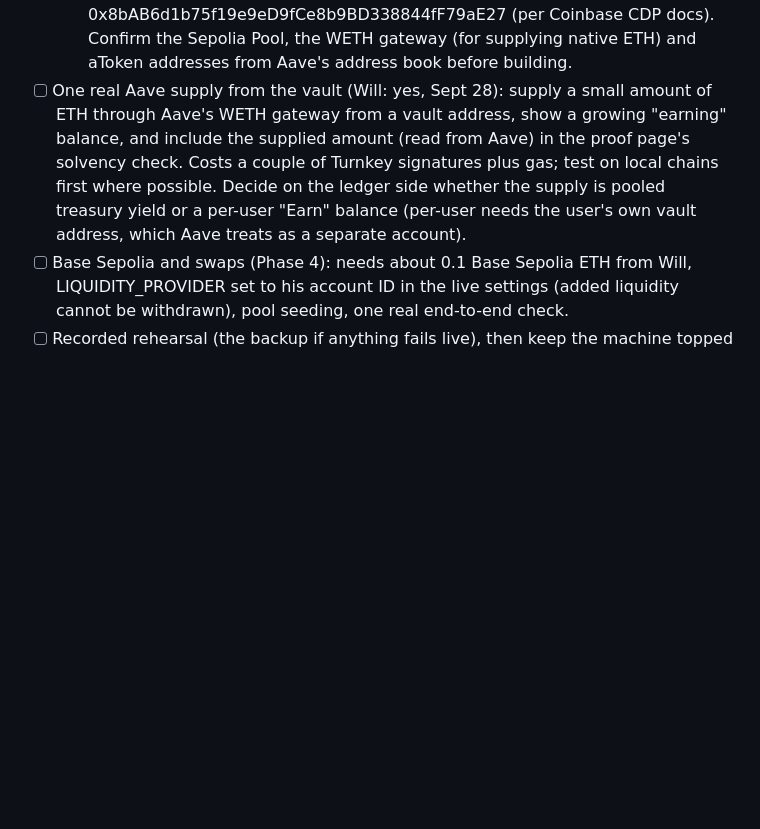
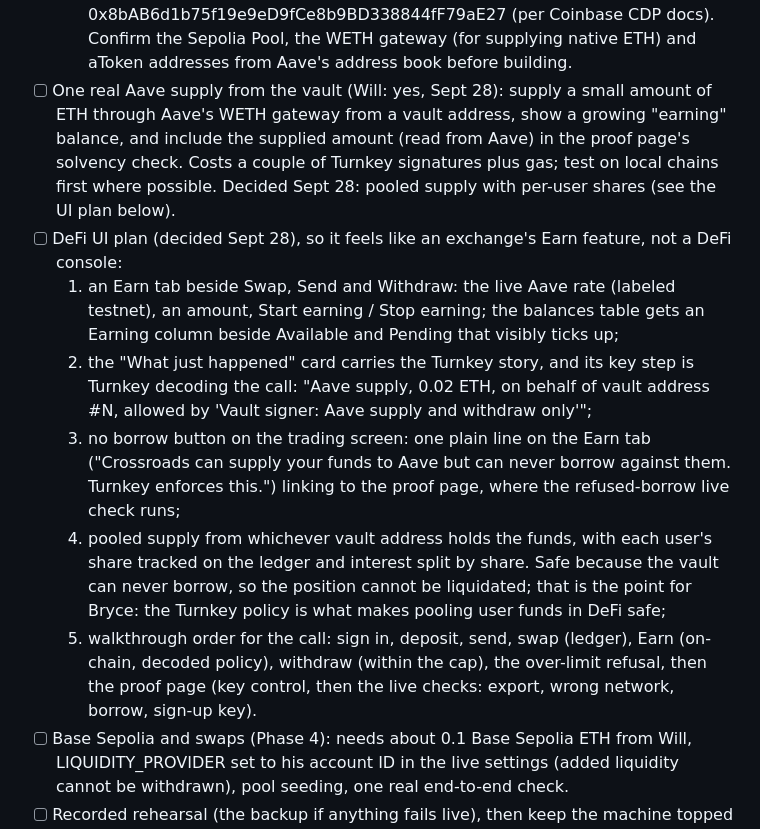
Before and after one commit to wilwixqa1/crossroads-turnkey, a Markdown page: docs/BACKLOG.md, the part around the change. Drawn GitHub-style; blank space fills up the shorter version.

```diff
--- a/docs/BACKLOG.md
+++ b/docs/BACKLOG.md
@@ -25,7 +25,13 @@ Actionable work only, roughly in order. Facts that are not work live as comments
   - vault admin uploads Aave v3 Pool's ABI as a Turnkey smart contract interface (docs.turnkey.com/concepts/policies/smart-contract-interfaces), then adds signer policies: allow `supply`/`withdraw` on the Pool only on behalf of a vault address (eth.tx.contract_call_args); allow ERC-20 `approve` only with the Pool as spender; an explicit DENY on `borrow` so a named rule shows in the dashboard. Turnkey's Yield.xyz cookbook does nearly this.
   - proof-page live check: the signer asks Turnkey to sign a Pool `borrow` and is refused by that policy (free; nothing goes on-chain).
   - addresses: Aave v3 Sepolia is the official test market (app.aave.com, testnet mode, Faucet tab); Base Sepolia Pool 0x8bAB6d1b75f19e9eD9fCe8b9BD338844fF79aE27 (per Coinbase CDP docs). Confirm the Sepolia Pool, the WETH gateway (for supplying native ETH) and aToken addresses from Aave's address book before building.
-- [ ] One real Aave supply from the vault (Will: yes, Sept 28): supply a small amount of ETH through Aave's WETH gateway from a vault address, show a growing "earning" balance, and include the supplied amount (read from Aave) in the proof page's solvency check. Costs a couple of Turnkey signatures plus gas; test on local chains first where possible. Decide on the ledger side whether the supply is pooled treasury yield or a per-user "Earn" balance (per-user needs the user's own vault address, which Aave treats as a separate account).
+- [ ] One real Aave supply from the vault (Will: yes, Sept 28): supply a small amount of ETH through Aave's WETH gateway from a vault address, show a growing "earning" balance, and include the supplied amount (read from Aave) in the proof page's solvency check. Costs a couple of Turnkey signatures plus gas; test on local chains first where possible. Decided Sept 28: pooled supply with per-user shares (see the UI plan below).
+- [ ] DeFi UI plan (decided Sept 28), so it feels like an exchange's Earn feature, not a DeFi console:
+  1. an Earn tab beside Swap, Send and Withdraw: the live Aave rate (labeled testnet), an amount, Start earning / Stop earning; the balances table gets an Earning column beside Available and Pending that visibly ticks up;
+  2. the "What just happened" card carries the Turnkey story, and its key step is Turnkey decoding the call: "Aave supply, 0.02 ETH, on behalf of vault address #N, allowed by 'Vault signer: Aave supply and withdraw only'";
+  3. no borrow button on the trading screen: one plain line on the Earn tab ("Crossroads can supply your funds to Aave but can never borrow against them. Turnkey enforces this.") linking to the proof page, where the refused-borrow live check runs;
+  4. pooled supply from whichever vault address holds the funds, with each user's share tracked on the ledger and interest split by share. Safe because the vault can never borrow, so the position cannot be liquidated; that is the point for Bryce: the Turnkey policy is what makes pooling user funds in DeFi safe;
+  5. walkthrough order for the call: sign in, deposit, send, swap (ledger), Earn (on-chain, decoded policy), withdraw (within the cap), the over-limit refusal, then the proof page (key control, then the live checks: export, wrong network, borrow, sign-up key).
 - [ ] Base Sepolia and swaps (Phase 4): needs about 0.1 Base Sepolia ETH from Will, LIQUIDITY_PROVIDER set to his account ID in the live settings (added liquidity cannot be withdrawn), pool seeding, one real end-to-end check.
 - [ ] Recorded rehearsal (the backup if anything fails live), then keep the machine topped up through the call (5 TEST per hour, about 120 per day).
 - [ ] Billing check (Will): Turnkey's usage page. Expected roughly 5 completed signatures so far (2 in T02; in T03 the browser signing check, the seal test's 0.01, and the request behind Will's refused 0.07); refusals should not count.
```
Also changed, not shown: docs/SOW.md (+3 -1 lines), docs/sessions/T03_CONTEXT.md (+36 -14 lines).
